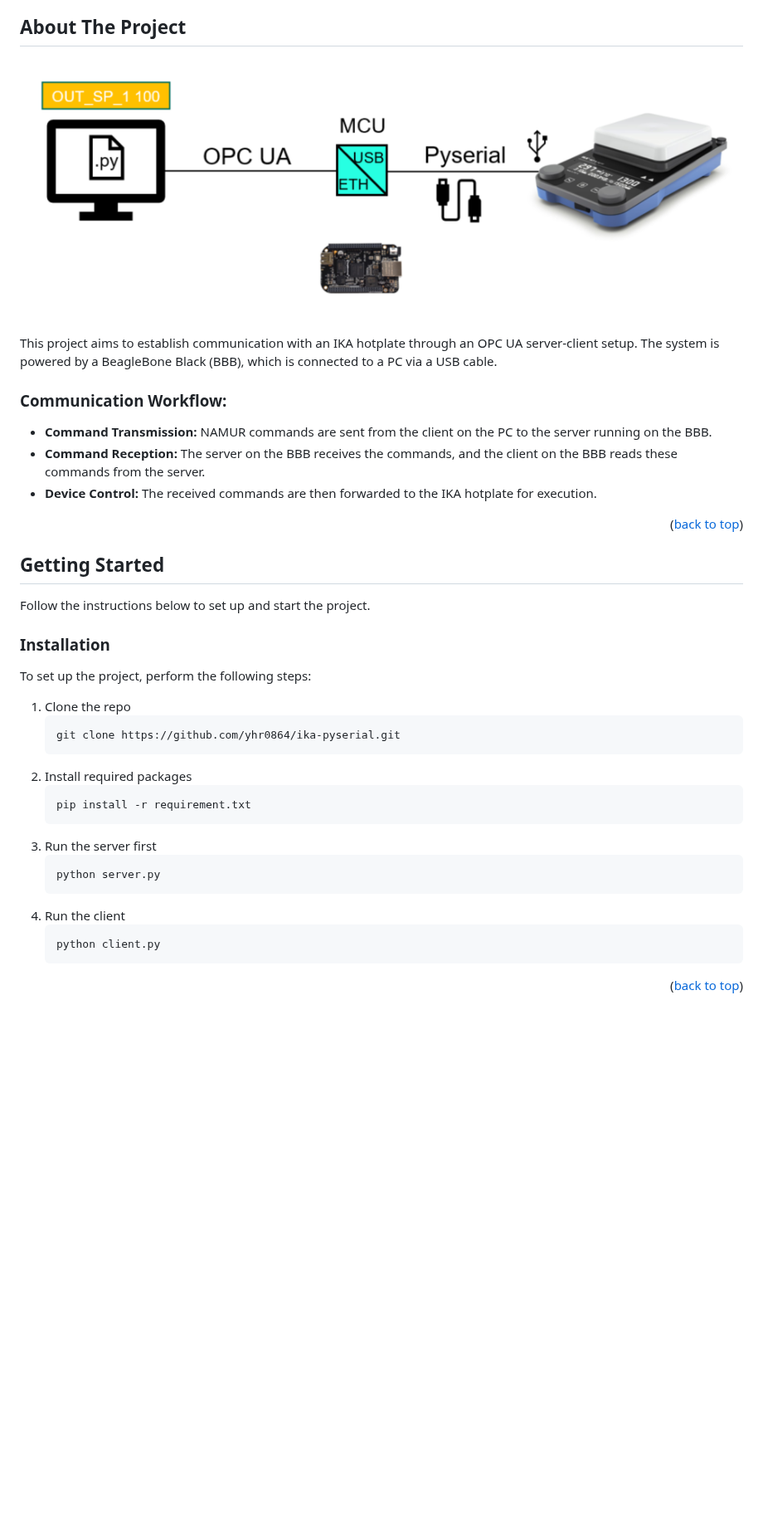
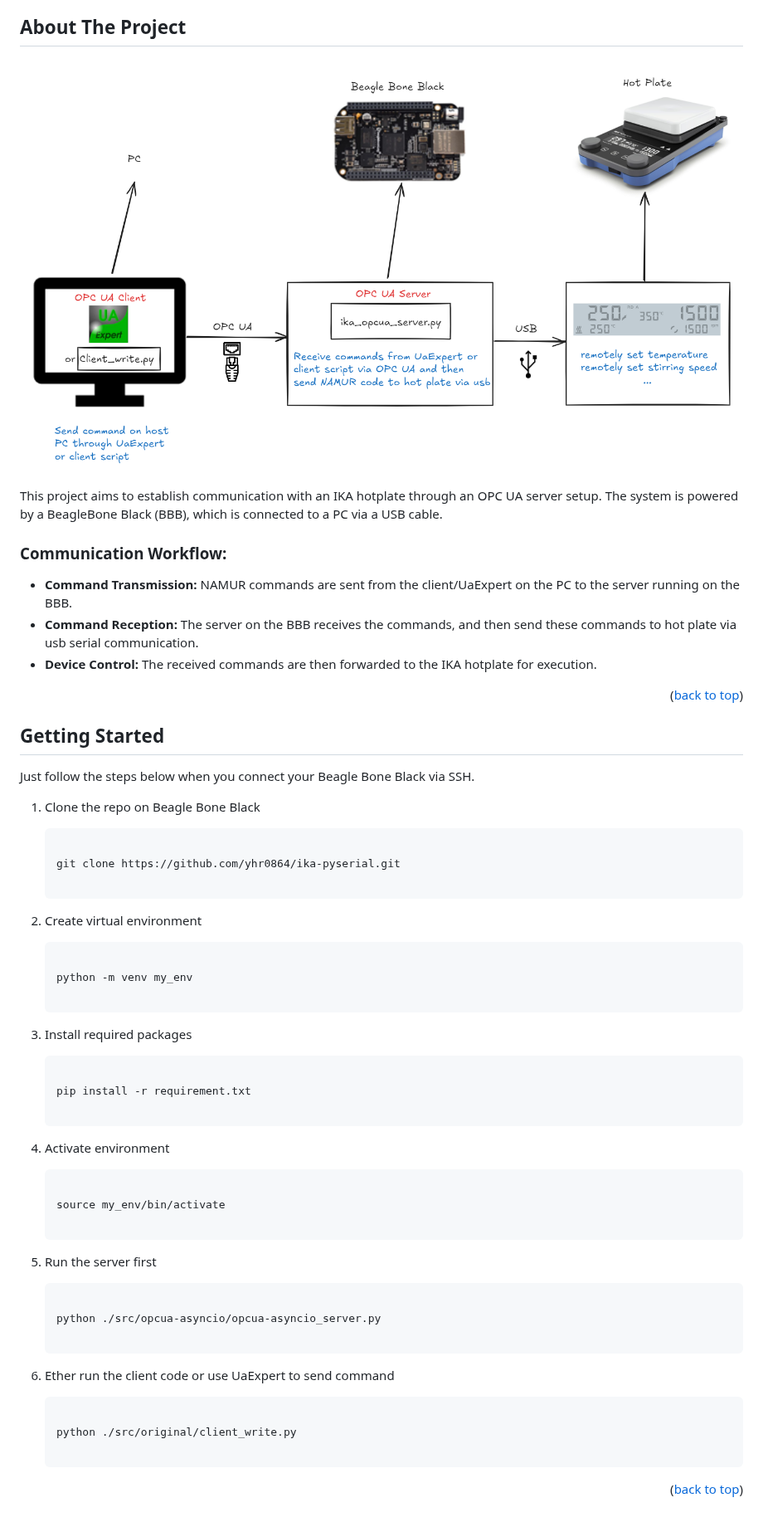
Before and after one commit to yhr0864/ika-pyserial, a Markdown page: README.md, the part around the change. Shown at 83% size. Rendered like a GitHub page; pictures changed too: images/remote_control_scheme.png; blank space fills up the shorter version.

````diff
--- a/README.md
+++ b/README.md
@@ -6,39 +6,57 @@ This project facilitates the remote control of an IKA hotplate using PySerial an
 
 ![Remote Control Scheme](./images/remote_control_scheme.png?raw=true)
 
-This project aims to establish communication with an IKA hotplate through an OPC UA server-client setup. The system is powered by a BeagleBone Black (BBB), which is connected to a PC via a USB cable.
+This project aims to establish communication with an IKA hotplate through an OPC UA server setup. The system is powered by a BeagleBone Black (BBB), which is connected to a PC via a USB cable.
 
 ### Communication Workflow:
-- **Command Transmission:** NAMUR commands are sent from the client on the PC to the server running on the BBB.
-- **Command Reception:** The server on the BBB receives the commands, and the client on the BBB reads these commands from the server.
+- **Command Transmission:** NAMUR commands are sent from the client/UaExpert on the PC to the server running on the BBB.
+- **Command Reception:** The server on the BBB receives the commands, and then send these commands to hot plate via usb serial communication.
 - **Device Control:** The received commands are then forwarded to the IKA hotplate for execution.
 
 <p align="right">(<a href="#readme-top">back to top</a>)</p>
 
 ## Getting Started
+Just follow the steps below when you connect your Beagle Bone Black via SSH.
 
-Follow the instructions below to set up and start the project.
+1. Clone the repo on Beagle Bone Black
+   ```sh
 
+   git clone https://github.com/yhr0864/ika-pyserial.git
 
-### Installation
+   ```
+2. Create virtual environment
 
-To set up the project, perform the following steps:
+   ```sh
 
-1. Clone the repo
+   python -m venv my_env
+
+   ```
+3. Install required packages
+
    ```sh
-   git clone https://github.com/yhr0864/ika-pyserial.git
+
+   pip install -r requirement.txt
+
    ```
-2. Install required packages
+4. Activate environment
+
    ```sh
-   pip install -r requirement.txt
+
+   source my_env/bin/activate
+
    ```
-3. Run the server first
+5. Run the server first
+
    ```sh
-   python server.py
+
+   python ./src/opcua-asyncio/opcua-asyncio_server.py
+
    ```
-4. Run the client
+6. Ether run the client code or use UaExpert to send command
    ```sh
-   python client.py
+
+   python ./src/original/client_write.py
+
    ```
 
 <p align="right">(<a href="#readme-top">back to top</a>)</p>
````
